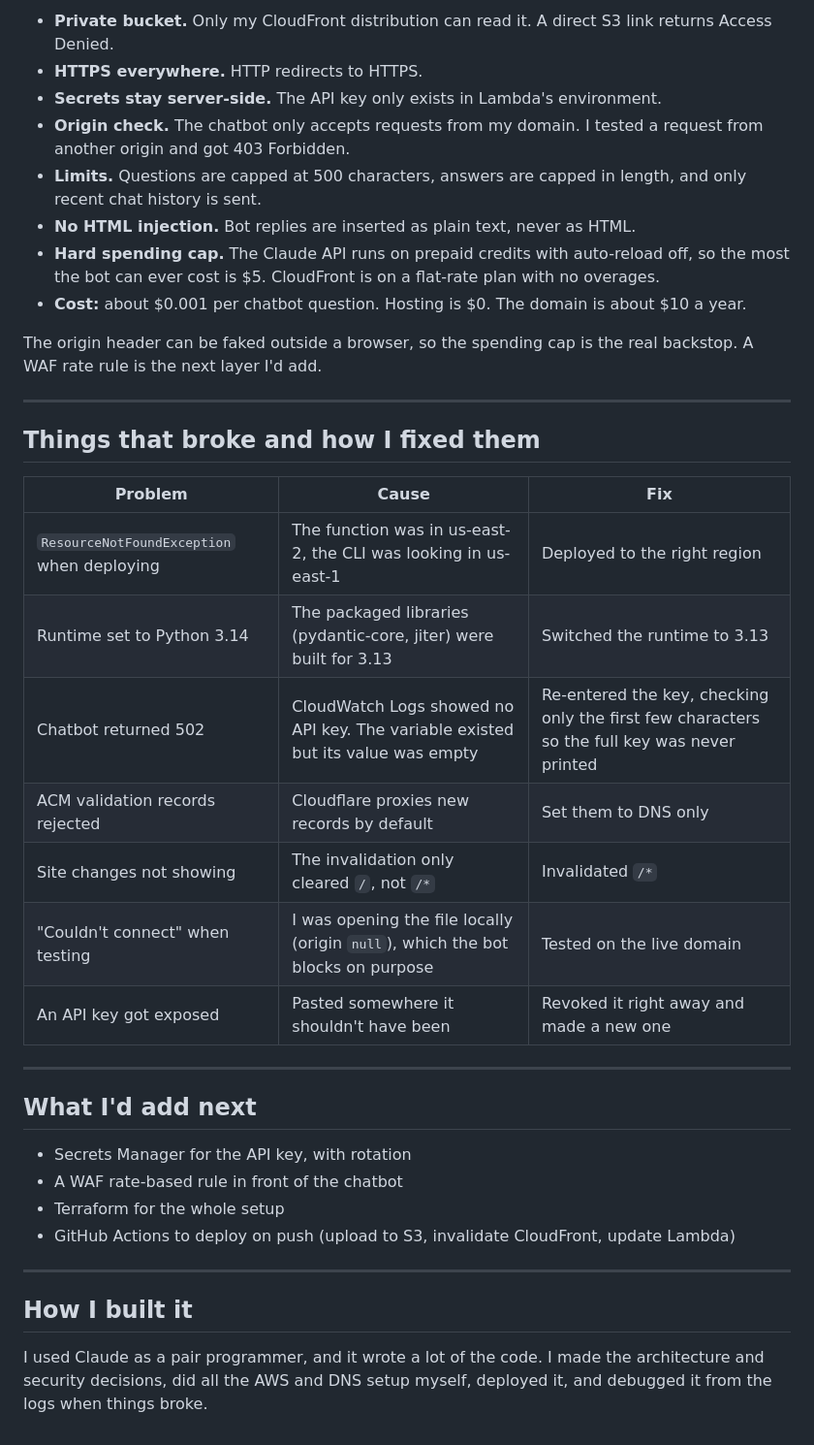
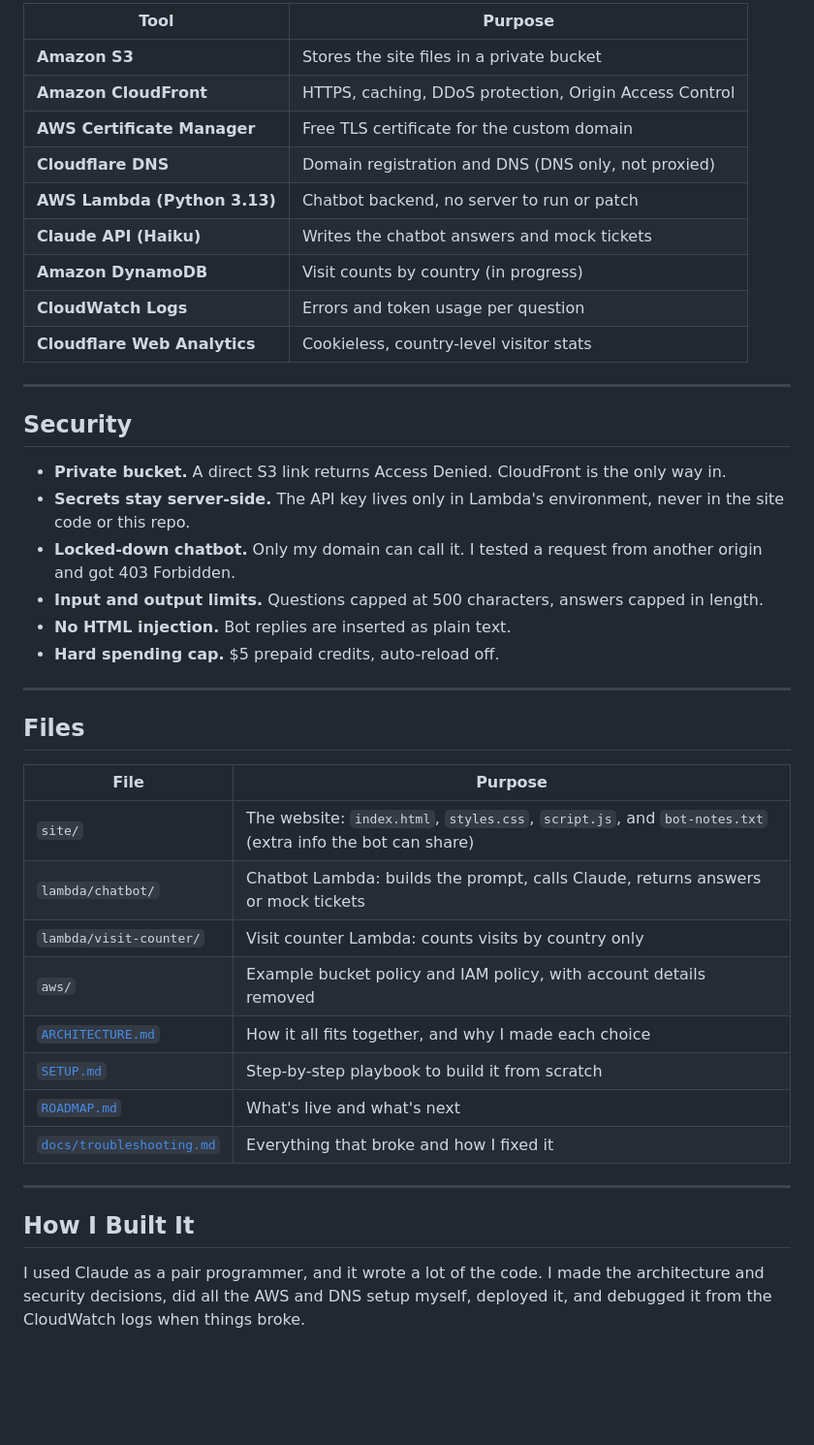
Before and after one commit to devinxiong97/devinxiong.com, a Markdown page: README.md, the part around one of its changes. Shown at 97% size. Drawn GitHub-style; blank space fills up the shorter version.

```diff
--- a/README.md
+++ b/README.md
@@ -109,40 +53,44 @@ aws/
 
-- **Private bucket.** Only my CloudFront distribution can read it. A direct S3 link returns Access Denied.
-- **HTTPS everywhere.** HTTP redirects to HTTPS.
-- **Secrets stay server-side.** The API key only exists in Lambda's environment.
-- **Origin check.** The chatbot only accepts requests from my domain. I tested a request from another origin and got 403 Forbidden.
-- **Limits.** Questions are capped at 500 characters, answers are capped in length, and only recent chat history is sent.
-- **No HTML injection.** Bot replies are inserted as plain text, never as HTML.
-- **Hard spending cap.** The Claude API runs on prepaid credits with auto-reload off, so the most the bot can ever cost is $5. CloudFront is on a flat-rate plan with no overages.
-- **Cost:** about $0.001 per chatbot question. Hosting is $0. The domain is about $10 a year.
-
-The origin header can be faked outside a browser, so the spending cap is the real backstop. A WAF rate rule is the next layer I'd add.
+| Tool | Purpose |
+|------|---------|
+| **Amazon S3** | Stores the site files in a private bucket |
+| **Amazon CloudFront** | HTTPS, caching, DDoS protection, Origin Access Control |
+| **AWS Certificate Manager** | Free TLS certificate for the custom domain |
+| **Cloudflare DNS** | Domain registration and DNS (DNS only, not proxied) |
+| **AWS Lambda (Python 3.13)** | Chatbot backend, no server to run or patch |
+| **Claude API (Haiku)** | Writes the chatbot answers and mock tickets |
+| **Amazon DynamoDB** | Visit counts by country (in progress) |
+| **CloudWatch Logs** | Errors and token usage per question |
+| **Cloudflare Web Analytics** | Cookieless, country-level visitor stats |
 
 ---
 
-## Things that broke and how I fixed them
+## Security
 
-| Problem | Cause | Fix |
-|---|---|---|
-| `ResourceNotFoundException` when deploying | The function was in us-east-2, the CLI was looking in us-east-1 | Deployed to the right region |
-| Runtime set to Python 3.14 | The packaged libraries (pydantic-core, jiter) were built for 3.13 | Switched the runtime to 3.13 |
-| Chatbot returned 502 | CloudWatch Logs showed no API key. The variable existed but its value was empty | Re-entered the key, checking only the first few characters so the full key was never printed |
-| ACM validation records rejected | Cloudflare proxies new records by default | Set them to DNS only |
-| Site changes not showing | The invalidation only cleared `/`, not `/*` | Invalidated `/*` |
-| "Couldn't connect" when testing | I was opening the file locally (origin `null`), which the bot blocks on purpose | Tested on the live domain |
-| An API key got exposed | Pasted somewhere it shouldn't have been | Revoked it right away and made a new one |
+- **Private bucket.** A direct S3 link returns Access Denied. CloudFront is the only way in.
+- **Secrets stay server-side.** The API key lives only in Lambda's environment, never in the site code or this repo.
+- **Locked-down chatbot.** Only my domain can call it. I tested a request from another origin and got 403 Forbidden.
+- **Input and output limits.** Questions capped at 500 characters, answers capped in length.
+- **No HTML injection.** Bot replies are inserted as plain text.
+- **Hard spending cap.** $5 prepaid credits, auto-reload off.
 
 ---
 
-## What I'd add next
+## Files
 
-- Secrets Manager for the API key, with rotation
-- A WAF rate-based rule in front of the chatbot
-- Terraform for the whole setup
-- GitHub Actions to deploy on push (upload to S3, invalidate CloudFront, update Lambda)
+| File | Purpose |
+|------|---------|
+| `site/` | The website: `index.html`, `styles.css`, `script.js`, and `bot-notes.txt` (extra info the bot can share) |
+| `lambda/chatbot/` | Chatbot Lambda: builds the prompt, calls Claude, returns answers or mock tickets |
+| `lambda/visit-counter/` | Visit counter Lambda: counts visits by country only |
+| `aws/` | Example bucket policy and IAM policy, with account details removed |
+| [`ARCHITECTURE.md`](ARCHITECTURE.md) | How it all fits together, and why I made each choice |
+| [`SETUP.md`](SETUP.md) | Step-by-step playbook to build it from scratch |
+| [`ROADMAP.md`](ROADMAP.md) | What's live and what's next |
+| [`docs/troubleshooting.md`](docs/troubleshooting.md) | Everything that broke and how I fixed it |
 
 ---
 
-## How I built it
+## How I Built It
 
-I used Claude as a pair programmer, and it wrote a lot of the code. I made the architecture and security decisions, did all the AWS and DNS setup myself, deployed it, and debugged it from the logs when things broke.
+I used Claude as a pair programmer, and it wrote a lot of the code. I made the architecture and security decisions, did all the AWS and DNS setup myself, deployed it, and debugged it from the CloudWatch logs when things broke.
```
Also changed, not shown: other parts of README.md (+32 -88 lines).
